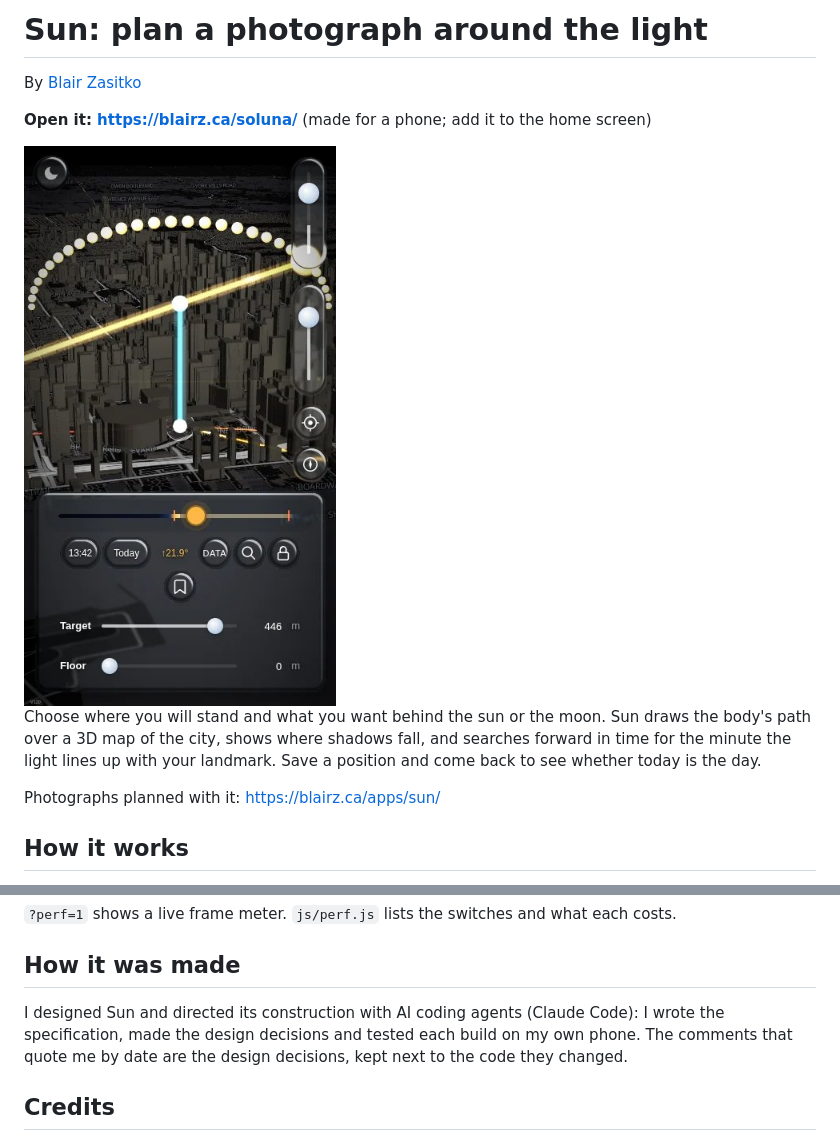
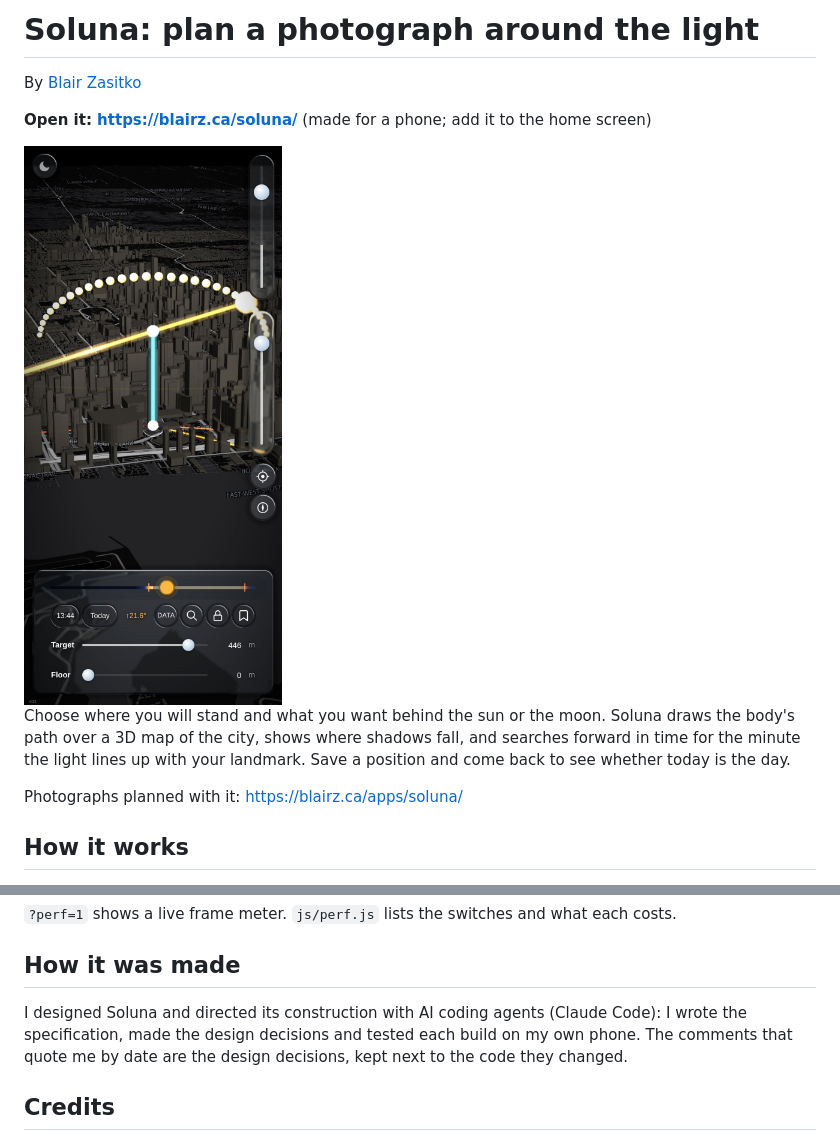
Before and after one commit to datumsOG/soluna, a Markdown page: README.md, 2 parts joined by grey strips. Rendered like a GitHub page; pictures changed too: docs/sun.jpg.

Commit message:
Publish from private source @ 418e063
Co-Authored-By: Claude Opus 5.5 <noreply@anthropic.com>

```diff
--- a/README.md
+++ b/README.md
@@ -1,4 +1,4 @@
-# Sun: plan a photograph around the light
+# Soluna: plan a photograph around the light
 
 By [Blair Zasitko](https://blairz.ca)
 
@@ -8,10 +8,10 @@ By [Blair Zasitko](https://blairz.ca)
 
-Choose where you will stand and what you want behind the sun or the moon. Sun draws the
+Choose where you will stand and what you want behind the sun or the moon. Soluna draws the
 body's path over a 3D map of the city, shows where shadows fall, and searches forward in time
 for the minute the light lines up with your landmark. Save a position and come back to see
 whether today is the day.
 
-Photographs planned with it: https://blairz.ca/apps/sun/
+Photographs planned with it: https://blairz.ca/apps/soluna/
 
 ## How it works
 
@@ -28,7 +28,7 @@ Photographs planned with it: https://blairz.ca/apps/sun/
 
 ## How it was made
 
-I designed Sun and directed its construction with AI coding agents (Claude Code): I wrote the
+I designed Soluna and directed its construction with AI coding agents (Claude Code): I wrote the
 specification, made the design decisions and tested each build on my own phone. The comments
 that quote me by date are the design decisions, kept next to the code they changed.
 
```
Also changed, not shown: other parts of README.md (+1 -1 lines), 6 other files.
